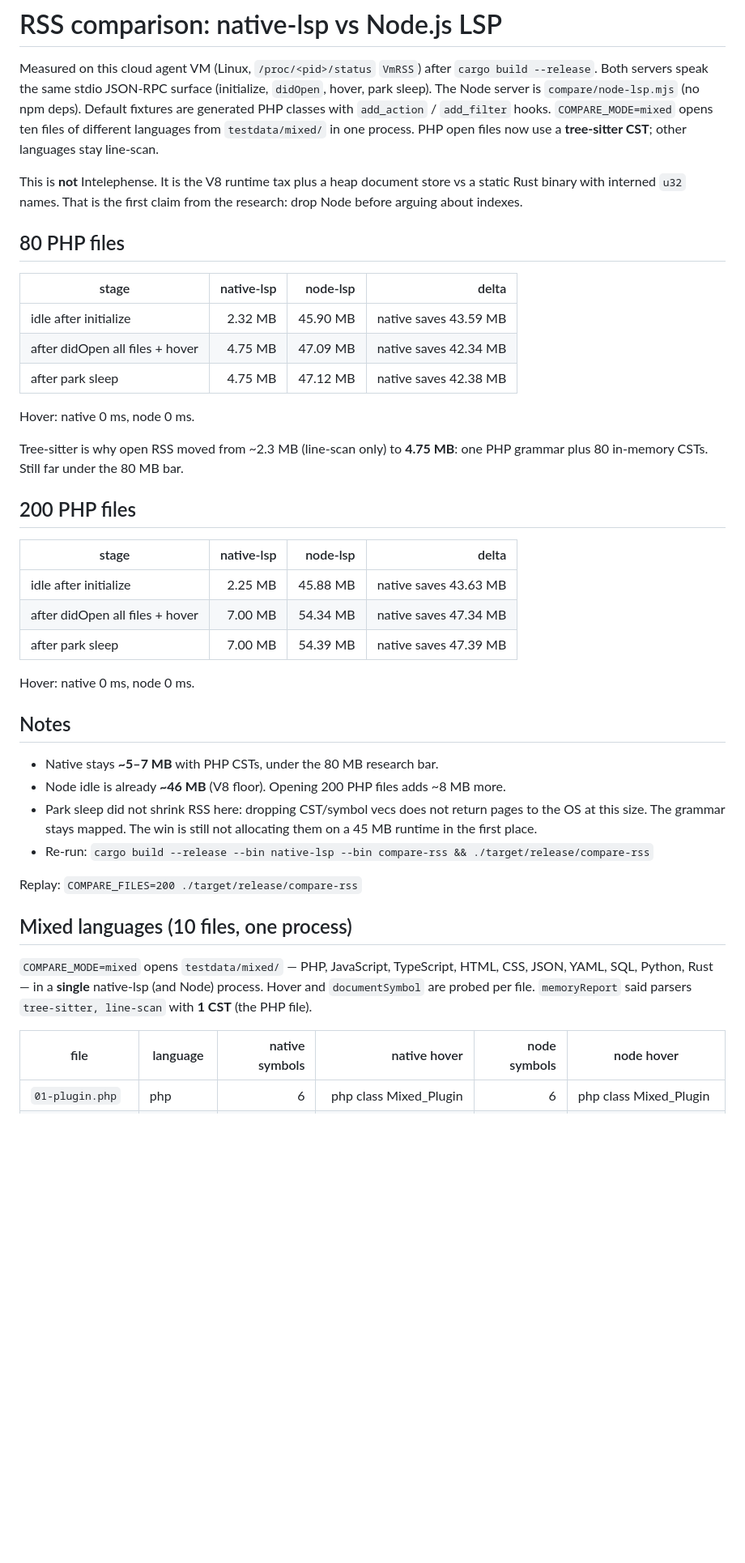
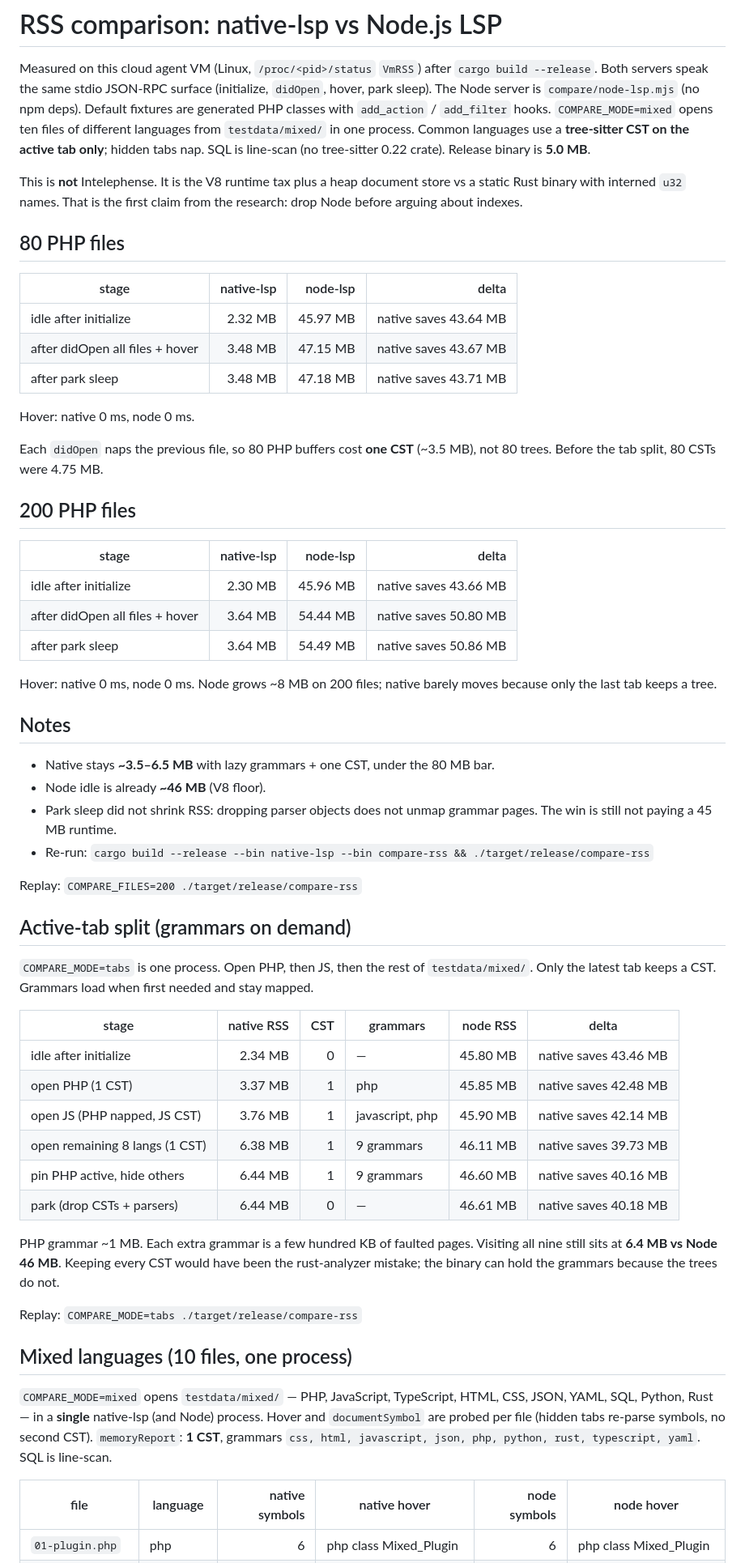
Before and after one commit to madebyaris/native-lsp, a Markdown page: docs/COMPARISON.md, the part around one of its changes. Shown at 81% size. Drawn GitHub-style; blank space fills up the shorter version.

Commit message:
Record lazy multi-language CST RSS: 6.4 MB vs Node 46 MB
Active-tab split keeps one tree. 80 PHP files fall to 3.48 MB (was 4.75
with every CST). Visiting nine grammars in one process is 6.38 MB.

Co-authored-by: Aris Setiawan <arissetia.m@gmail.com>

```diff
--- a/docs/COMPARISON.md
+++ b/docs/COMPARISON.md
@@ -5,8 +5,9 @@ Measured on this cloud agent VM (Linux, `/proc/<pid>/status` `VmRSS`) after
 (initialize, `didOpen`, hover, park sleep). The Node server is
 `compare/node-lsp.mjs` (no npm deps). Default fixtures are generated PHP classes
 with `add_action` / `add_filter` hooks. `COMPARE_MODE=mixed` opens ten files of
-different languages from `testdata/mixed/` in one process. PHP open files now
-use a **tree-sitter CST**; other languages stay line-scan.
+different languages from `testdata/mixed/` in one process. Common languages
+use a **tree-sitter CST on the active tab only**; hidden tabs nap. SQL is
+line-scan (no tree-sitter 0.22 crate). Release binary is **5.0 MB**.
 
 This is **not** Intelephense. It is the V8 runtime tax plus a heap document
 store vs a static Rust binary with interned `u32` names. That is the first
@@ -16,43 +17,67 @@ claim from the research: drop Node before arguing about indexes.
 
 | stage | native-lsp | node-lsp | delta |
 | --- | ---: | ---: | ---: |
-| idle after initialize | 2.32 MB | 45.90 MB | native saves 43.59 MB |
-| after didOpen all files + hover | 4.75 MB | 47.09 MB | native saves 42.34 MB |
-| after park sleep | 4.75 MB | 47.12 MB | native saves 42.38 MB |
+| idle after initialize | 2.32 MB | 45.97 MB | native saves 43.64 MB |
+| after didOpen all files + hover | 3.48 MB | 47.15 MB | native saves 43.67 MB |
+| after park sleep | 3.48 MB | 47.18 MB | native saves 43.71 MB |
 
 Hover: native 0 ms, node 0 ms.
 
-Tree-sitter is why open RSS moved from ~2.3 MB (line-scan only) to **4.75 MB**:
-one PHP grammar plus 80 in-memory CSTs. Still far under the 80 MB bar.
+Each `didOpen` naps the previous file, so 80 PHP buffers cost **one CST**
+(~3.5 MB), not 80 trees. Before the tab split, 80 CSTs were 4.75 MB.
 
 ## 200 PHP files
 
 | stage | native-lsp | node-lsp | delta |
 | --- | ---: | ---: | ---: |
-| idle after initialize | 2.25 MB | 45.88 MB | native saves 43.63 MB |
-| after didOpen all files + hover | 7.00 MB | 54.34 MB | native saves 47.34 MB |
-| after park sleep | 7.00 MB | 54.39 MB | native saves 47.39 MB |
+| idle after initialize | 2.30 MB | 45.96 MB | native saves 43.66 MB |
+| after didOpen all files + hover | 3.64 MB | 54.44 MB | native saves 50.80 MB |
+| after park sleep | 3.64 MB | 54.49 MB | native saves 50.86 MB |
 
-Hover: native 0 ms, node 0 ms.
+Hover: native 0 ms, node 0 ms. Node grows ~8 MB on 200 files; native barely
+moves because only the last tab keeps a tree.
 
 ## Notes
 
-- Native stays **~5–7 MB** with PHP CSTs, under the 80 MB research bar.
-- Node idle is already **~46 MB** (V8 floor). Opening 200 PHP files adds ~8 MB more.
-- Park sleep did not shrink RSS here: dropping CST/symbol vecs does not
-  return pages to the OS at this size. The grammar stays mapped. The win is
-  still not allocating them on a 45 MB runtime in the first place.
+- Native stays **~3.5–6.5 MB** with lazy grammars + one CST, under the 80 MB bar.
+- Node idle is already **~46 MB** (V8 floor).
+- Park sleep did not shrink RSS: dropping parser objects does not unmap
+  grammar pages. The win is still not paying a 45 MB runtime.
 - Re-run: `cargo build --release --bin native-lsp --bin compare-rss && ./target/release/compare-rss`
 
 Replay: `COMPARE_FILES=200 ./target/release/compare-rss`
+
+## Active-tab split (grammars on demand)
+
+`COMPARE_MODE=tabs` is one process. Open PHP, then JS, then the rest of
+`testdata/mixed/`. Only the latest tab keeps a CST. Grammars load when first
+needed and stay mapped.
+
+| stage | native RSS | CST | grammars | node RSS | delta |
+| --- | ---: | ---: | --- | ---: | --- |
+| idle after initialize | 2.34 MB | 0 | — | 45.80 MB | native saves 43.46 MB |
+| open PHP (1 CST) | 3.37 MB | 1 | php | 45.85 MB | native saves 42.48 MB |
+| open JS (PHP napped, JS CST) | 3.76 MB | 1 | javascript, php | 45.90 MB | native saves 42.14 MB |
+| open remaining 8 langs (1 CST) | 6.38 MB | 1 | 9 grammars | 46.11 MB | native saves 39.73 MB |
+| pin PHP active, hide others | 6.44 MB | 1 | 9 grammars | 46.60 MB | native saves 40.16 MB |
+| park (drop CSTs + parsers) | 6.44 MB | 0 | — | 46.61 MB | native saves 40.18 MB |
+
+PHP grammar ~1 MB. Each extra grammar is a few hundred KB of faulted pages.
+Visiting all nine still sits at **6.4 MB vs Node 46 MB**. Keeping every CST
+would have been the rust-analyzer mistake; the binary can hold the grammars
+because the trees do not.
+
+Replay: `COMPARE_MODE=tabs ./target/release/compare-rss`
 
 ## Mixed languages (10 files, one process)
 
 `COMPARE_MODE=mixed` opens `testdata/mixed/` — PHP, JavaScript, TypeScript, HTML,
 CSS, JSON, YAML, SQL, Python, Rust — in a **single** native-lsp (and Node)
-process. Hover and `documentSymbol` are probed per file. `memoryReport` said
-parsers `tree-sitter, line-scan` with **1 CST** (the PHP file).
+process. Hover and `documentSymbol` are probed per file (hidden tabs re-parse
+symbols, no second CST). `memoryReport`: **1 CST**, grammars
+`css, html, javascript, json, php, python, rust, typescript, yaml`. SQL is
+line-scan.
 
 | file | language | native symbols | native hover | node symbols | node hover |
-| --- | --- | ---: | ---: | ---: | --- |
+| --- | --- | ---: | --- | ---: | --- |
 | `01-plugin.php` | php | 6 | php class Mixed_Plugin | 6 | php class Mixed_Plugin |
```
Also changed, not shown: other parts of docs/COMPARISON.md (+9 -10 lines), README.md (+4 -3 lines).
